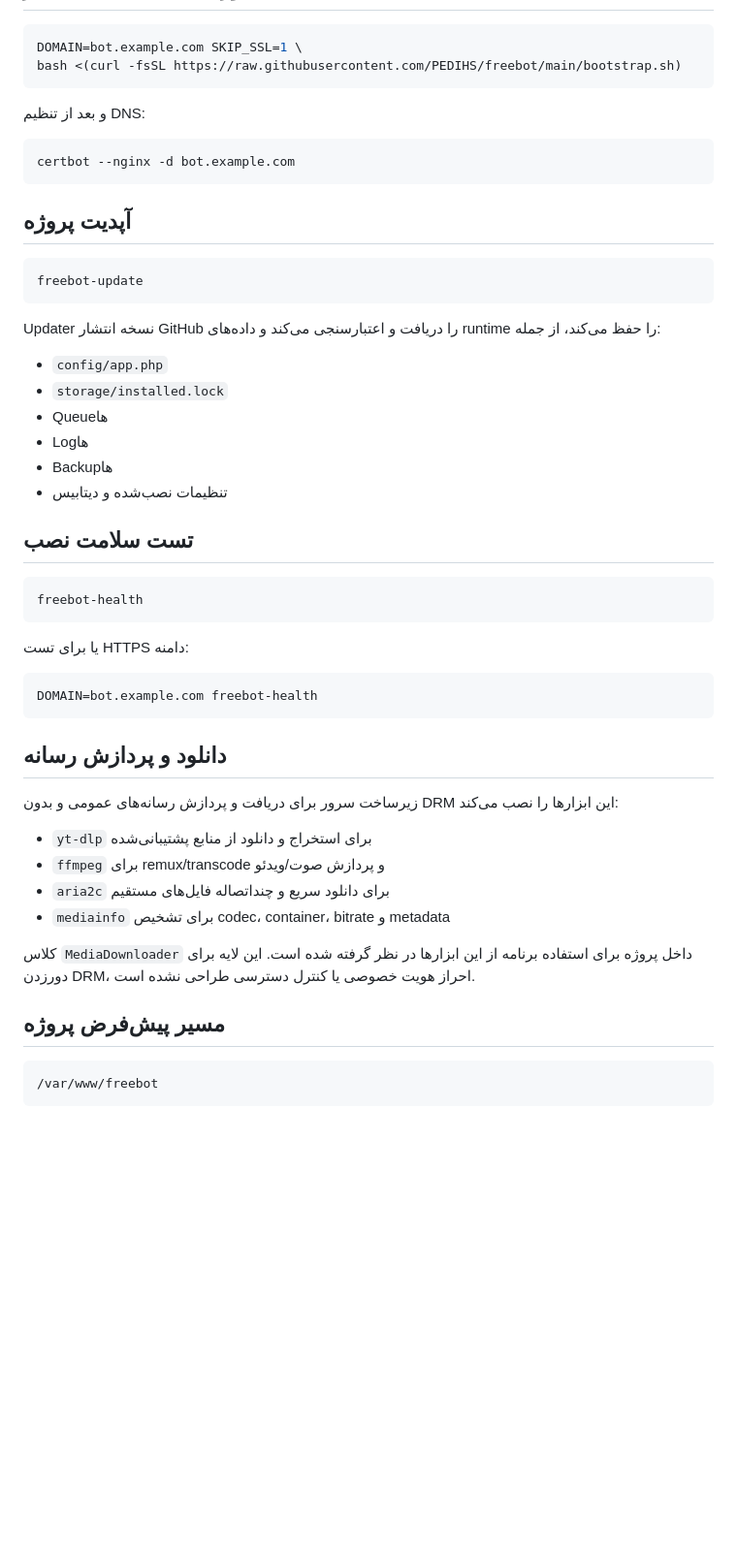
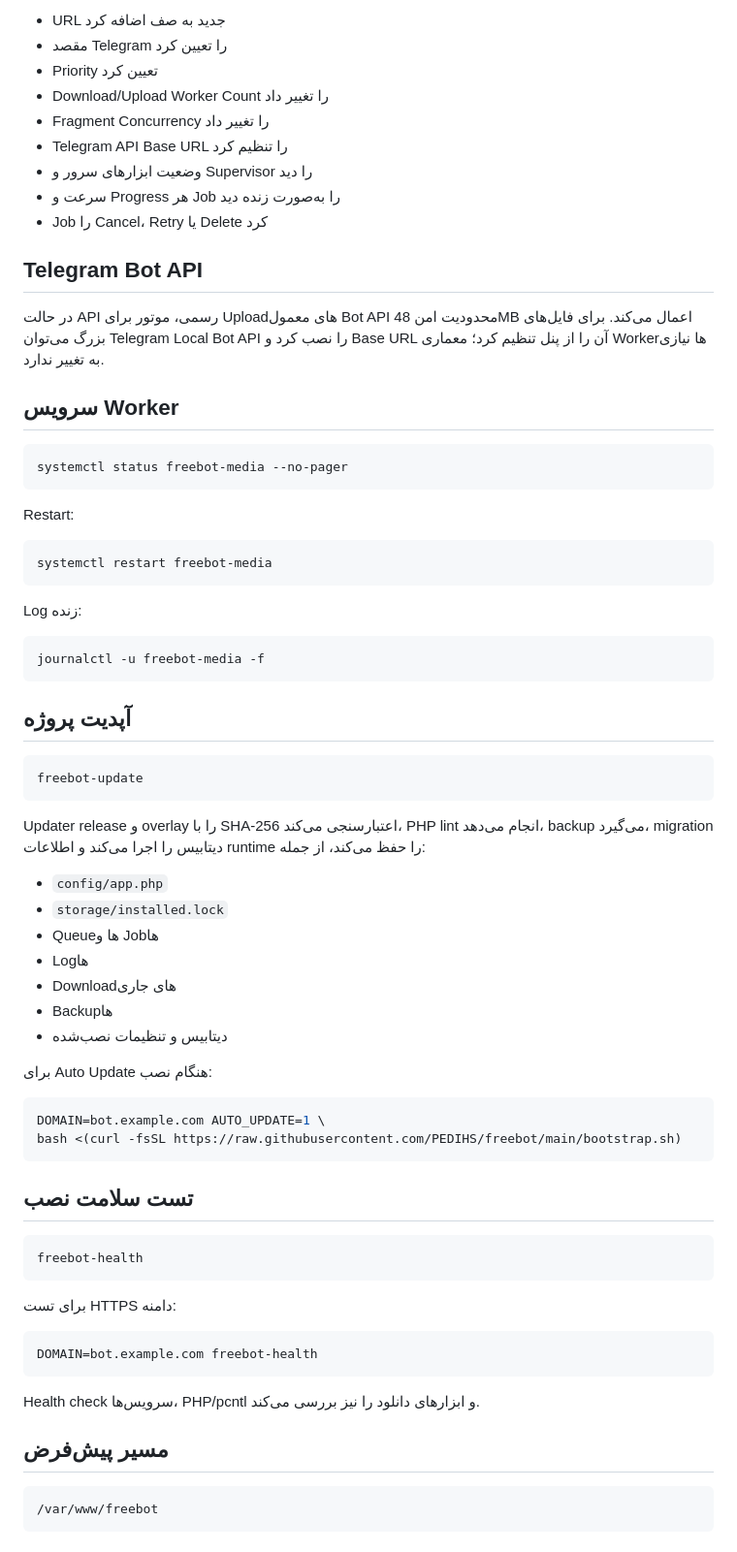
Before and after one commit to PEDIHS/freebot, a Markdown page: README.md, the part around one of its changes. Shown at 97% size. Drawn GitHub-style; blank space fills up the shorter version.

````diff
--- a/README.md
+++ b/README.md
@@ -57,13 +72,33 @@ bash <(curl -fsSL https://raw.githubusercontent.com/PEDIHS/freebot/main/bootstra
+- URL جدید به صف اضافه کرد
+- مقصد Telegram را تعیین کرد
+- Priority تعیین کرد
+- Download/Upload Worker Count را تغییر داد
+- Fragment Concurrency را تغییر داد
+- Telegram API Base URL را تنظیم کرد
+- وضعیت ابزارهای سرور و Supervisor را دید
+- سرعت و Progress هر Job را به‌صورت زنده دید
+- Job را Cancel، Retry یا Delete کرد
+
+## Telegram Bot API
+
+در حالت API رسمی، موتور برای Uploadهای معمول Bot API محدودیت امن 48MB اعمال می‌کند. برای فایل‌های بزرگ می‌توان Telegram Local Bot API را نصب کرد و Base URL آن را از پنل تنظیم کرد؛ معماری Workerها نیازی به تغییر ندارد.
+
+## سرویس Worker
 
 ```bash
-DOMAIN=bot.example.com SKIP_SSL=1 \
-bash <(curl -fsSL https://raw.githubusercontent.com/PEDIHS/freebot/main/bootstrap.sh)
+systemctl status freebot-media --no-pager
 ```
 
-و بعد از تنظیم DNS:
+Restart:
 
 ```bash
-certbot --nginx -d bot.example.com
+systemctl restart freebot-media
+```
+
+Log زنده:
+
+```bash
+journalctl -u freebot-media -f
 ```
 
 ## آپدیت پروژه
@@ -72,14 +107,22 @@ certbot --nginx -d bot.example.com
 freebot-update
 ```
 
-Updater نسخه انتشار GitHub را دریافت و اعتبارسنجی می‌کند و داده‌های runtime را حفظ می‌کند، از جمله:
+Updater release و overlay را با SHA-256 اعتبارسنجی می‌کند، PHP lint انجام می‌دهد، backup می‌گیرد، migration دیتابیس را اجرا می‌کند و اطلاعات runtime را حفظ می‌کند، از جمله:
 
 - `config/app.php`
 - `storage/installed.lock`
-- Queueها
+- Queueها و Jobها
 - Logها
+- Downloadهای جاری
 - Backupها
-- تنظیمات نصب‌شده و دیتابیس
+- دیتابیس و تنظیمات نصب‌شده
+
+برای Auto Update هنگام نصب:
+
+```bash
+DOMAIN=bot.example.com AUTO_UPDATE=1 \
+bash <(curl -fsSL https://raw.githubusercontent.com/PEDIHS/freebot/main/bootstrap.sh)
+```
 
 ## تست سلامت نصب
 
@@ -87,24 +130,15 @@ Updater نسخه انتشار GitHub را دریافت و اعتبارسنجی
 freebot-health
 ```
 
-یا برای تست HTTPS دامنه:
+برای تست HTTPS دامنه:
 
 ```bash
 DOMAIN=bot.example.com freebot-health
 ```
 
-## دانلود و پردازش رسانه
+Health check سرویس‌ها، PHP/pcntl و ابزارهای دانلود را نیز بررسی می‌کند.
 
-زیرساخت سرور برای دریافت و پردازش رسانه‌های عمومی و بدون DRM این ابزارها را نصب می‌کند:
-
-- `yt-dlp` برای استخراج و دانلود از منابع پشتیبانی‌شده
-- `ffmpeg` برای remux/transcode و پردازش صوت/ویدئو
-- `aria2c` برای دانلود سریع و چنداتصاله فایل‌های مستقیم
-- `mediainfo` برای تشخیص codec، container، bitrate و metadata
-
-کلاس `MediaDownloader` داخل پروژه برای استفاده برنامه از این ابزارها در نظر گرفته شده است. این لایه برای دورزدن DRM، احراز هویت خصوصی یا کنترل دسترسی طراحی نشده است.
-
-## مسیر پیش‌فرض پروژه
+## مسیر پیش‌فرض
 
 ```text
 /var/www/freebot
````
Also changed, not shown: other parts of README.md (+53 -38 lines).
